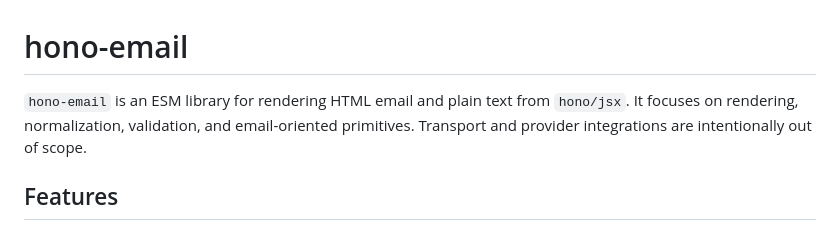
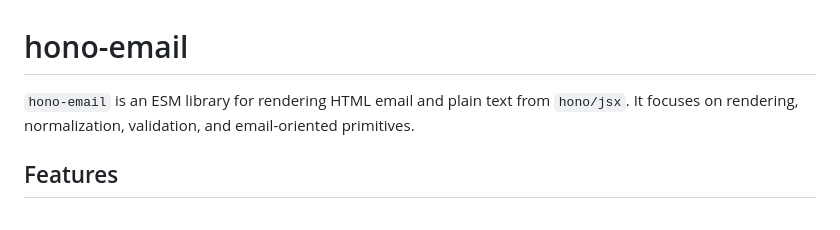
Before and after one commit to hayatosc/hono-email, a Markdown page: README.md, the part around the change. GitHub-like rendering.

Commit message:
Update README to clarify library scope
Removed mention of transport and provider integrations from the description.

```diff
--- a/README.md
+++ b/README.md
@@ -1,6 +1,6 @@
 # hono-email
 
-`hono-email` is an ESM library for rendering HTML email and plain text from `hono/jsx`. It focuses on rendering, normalization, validation, and email-oriented primitives. Transport and provider integrations are intentionally out of scope.
+`hono-email` is an ESM library for rendering HTML email and plain text from `hono/jsx`. It focuses on rendering, normalization, validation, and email-oriented primitives.
 
 ## Features
 
```
